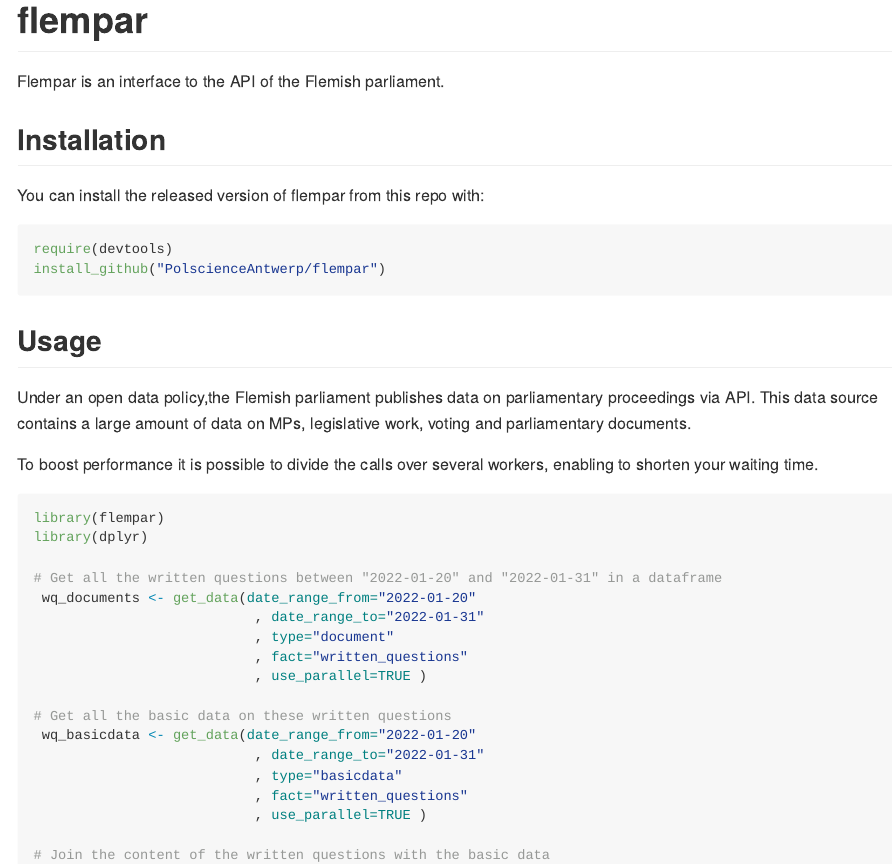
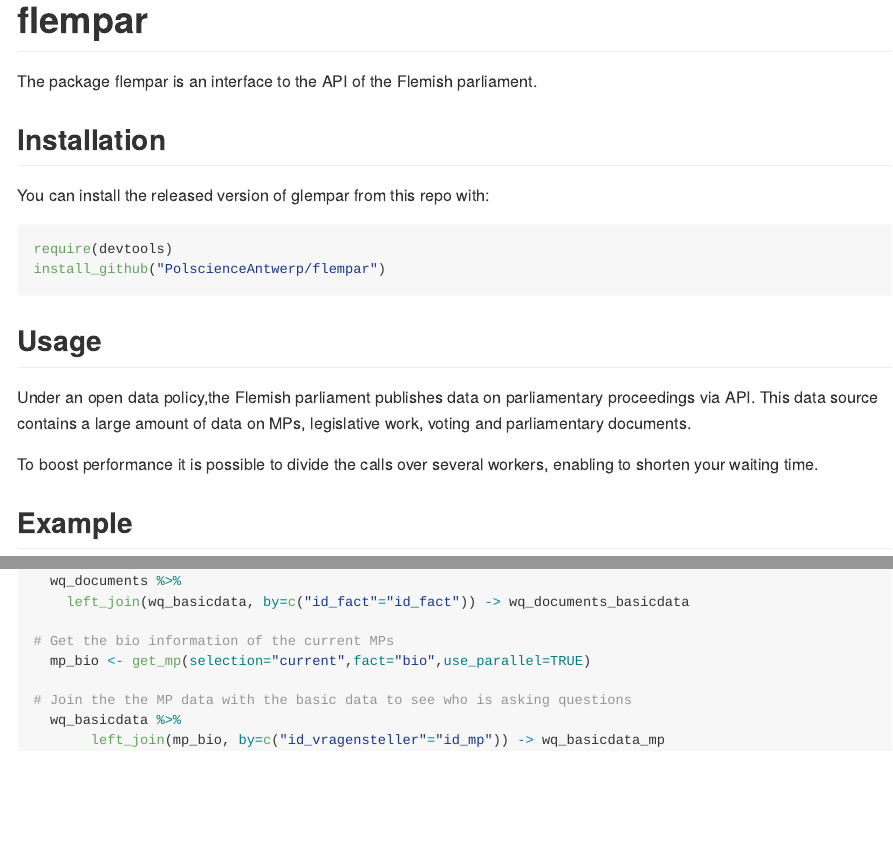
Before and after one commit to PolscienceAntwerp/flempar, an R Markdown document (README.Rmd): the page in a window 1100 px wide, from its top, and a second part further down, joined at a grey line. Rendered offline with R 4.5, knitr and Pandoc, with nearby package versions.

Commit message:
change readme after name change

````diff
--- a/README.Rmd
+++ b/README.Rmd
@@ -13,41 +15,49 @@
 
 # flempar
 
-Flempar is an interface to the API of the Flemish parliament.
+<!-- badges: start -->
+<!-- badges: end -->
+
+The package flempar is an interface to the API of the Flemish parliament.
 
 ## Installation
 
-You can install the released version of flempar from this repo with:
+You can install the released version of glempar from this repo with:
 
 ``` r
 require(devtools)
 install_github("PolscienceAntwerp/flempar")
+```
 
-```
 ## Usage
 
-Under an open data policy,the Flemish parliament publishes data on parliamentary proceedings via API. This data source contains a large amount of data on MPs, legislative work, voting and parliamentary documents.
+Under an open data policy,the Flemish parliament publishes data on
+parliamentary proceedings via API. This data source contains a large
+amount of data on MPs, legislative work, voting and parliamentary
+documents.
 
-To boost performance it is possible to divide the calls over several workers, enabling to shorten your waiting time.
+To boost performance it is possible to divide the calls over several
+workers, enabling to shorten your waiting time.
 
+## Example
 
 ``` r
 library(flempar)
 library(dplyr)
 
 # Get all the written questions between "2022-01-20" and "2022-01-31" in a dataframe
- wq_documents <- get_data(date_range_from="2022-01-20"
+ wq_documents <- get_work(date_range_from="2022-01-20"
                            , date_range_to="2022-01-31"
                            , type="document"
                            , fact="written_questions"
-                           , use_parallel=TRUE )
+                           )
 
 # Get all the basic data on these written questions
- wq_basicdata <- get_data(date_range_from="2022-01-20"
+ wq_basicdata <- get_work(date_range_from="2022-01-20"
                            , date_range_to="2022-01-31"
                            , type="basicdata"
                            , fact="written_questions"
-                           , use_parallel=TRUE )
+                           )
 
 # Join the content of the written questions with the basic data
   wq_documents %>%
````
Also changed, not shown: R/main_script.R (+2 -0 lines), README.md, README.Rmd (2 more changed lines), 4 other files.
